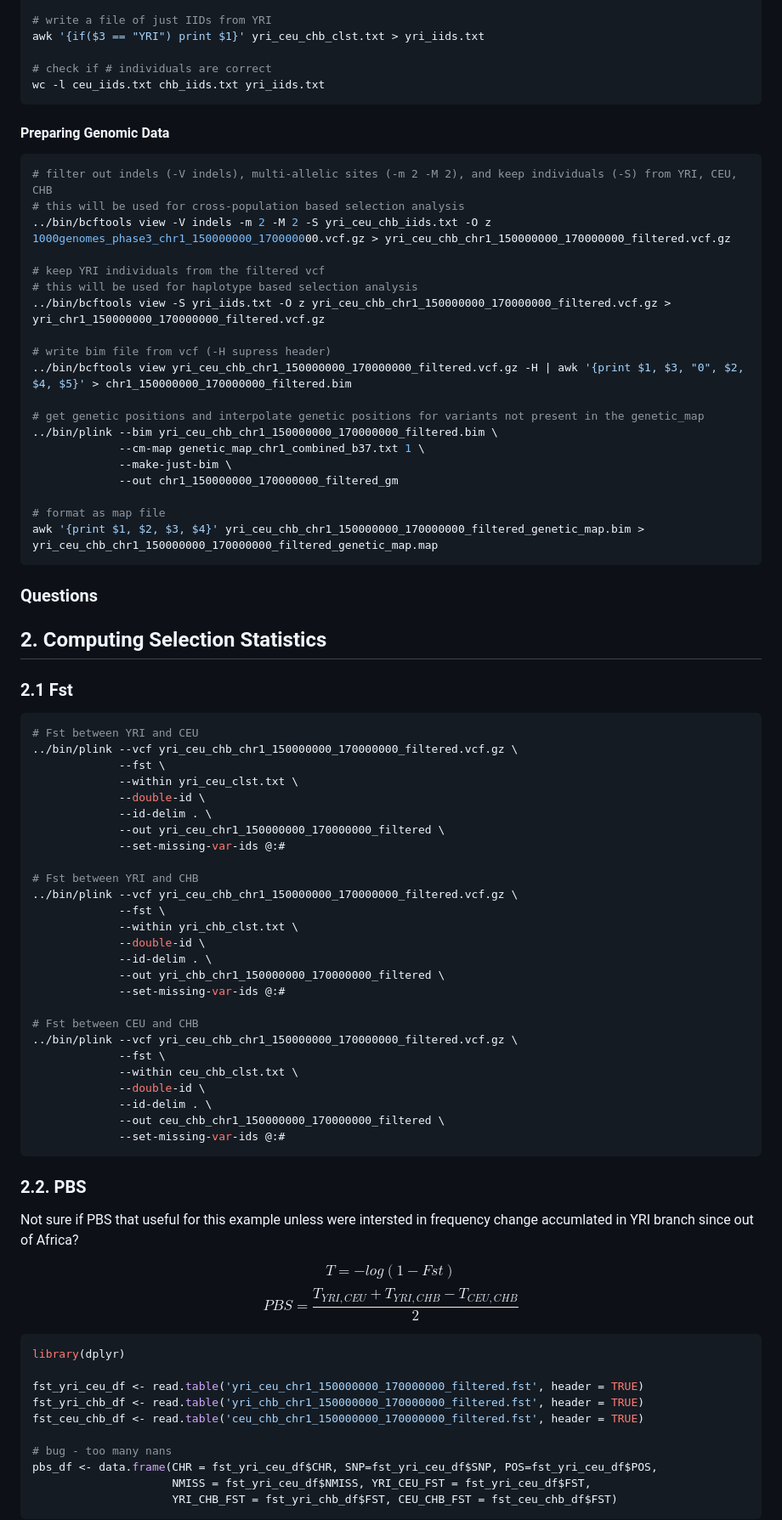
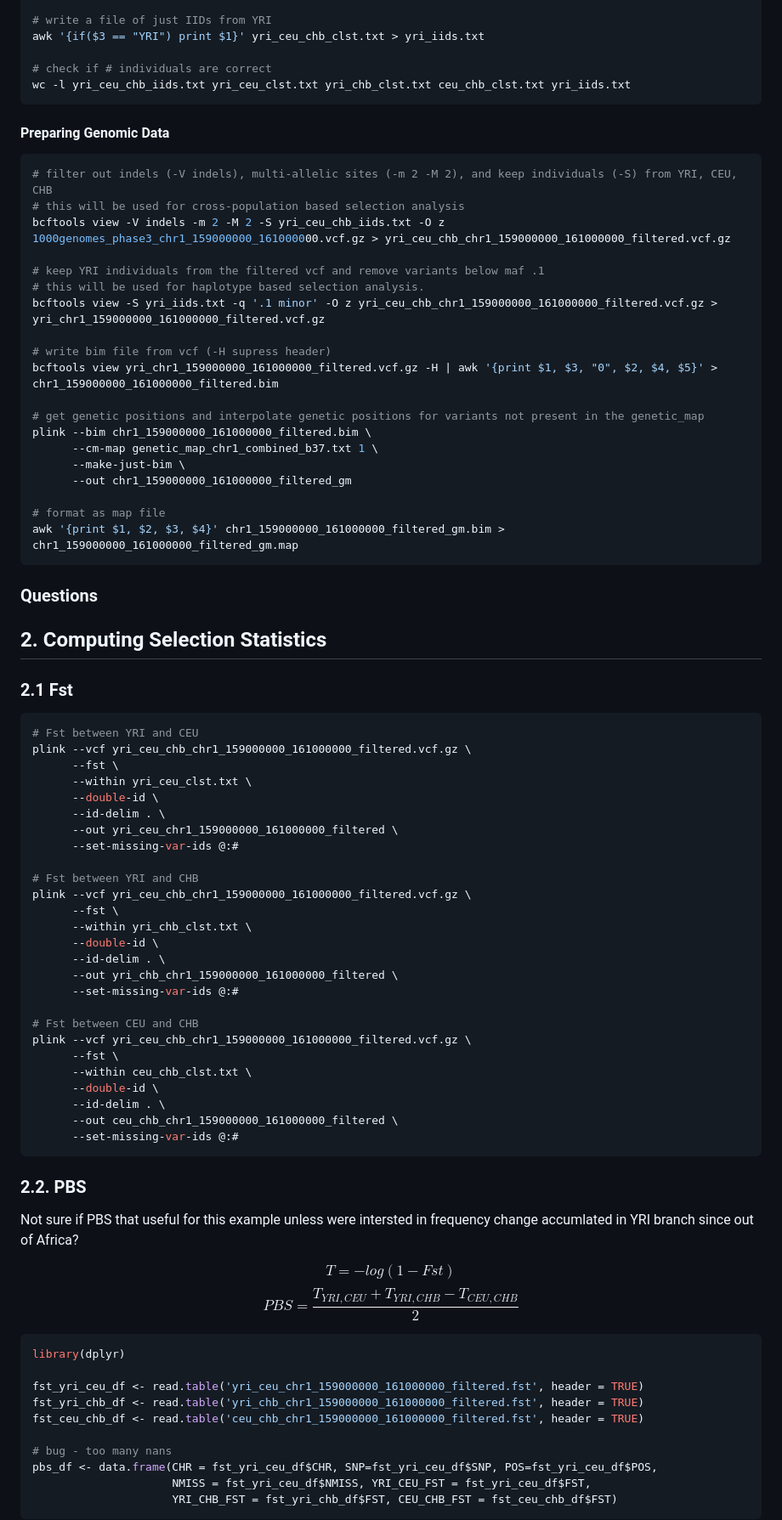
Before and after one commit to NovembreLab/1000genomes_Selection_Exercise, a Markdown page: doc/Rmd/SSW_2015.md, the part around the change printed below. Shown: that part at 85% size. Rendered like a GitHub page.

````diff
--- a/doc/Rmd/SSW_2015.md
+++ b/doc/Rmd/SSW_2015.md
@@ -103,7 +106,7 @@ awk '{if($3 == "CEU" || $3 == "CHB") print $0}' yri_ceu_chb_clst.txt > ceu_chb_c
 awk '{if($3 == "YRI") print $1}' yri_ceu_chb_clst.txt > yri_iids.txt
 
 # check if # individuals are correct
-wc -l ceu_iids.txt chb_iids.txt yri_iids.txt
+wc -l yri_ceu_chb_iids.txt yri_ceu_clst.txt yri_chb_clst.txt ceu_chb_clst.txt yri_iids.txt
 ```
 
 #### Preparing Genomic Data
@@ -111,23 +114,23 @@ wc -l ceu_iids.txt chb_iids.txt yri_iids.txt
 ```bash
 # filter out indels (-V indels), multi-allelic sites (-m 2 -M 2), and keep individuals (-S) from YRI, CEU, CHB
 # this will be used for cross-population based selection analysis
-../bin/bcftools view -V indels -m 2 -M 2 -S yri_ceu_chb_iids.txt -O z 1000genomes_phase3_chr1_150000000_170000000.vcf.gz > yri_ceu_chb_chr1_150000000_170000000_filtered.vcf.gz
+bcftools view -V indels -m 2 -M 2 -S yri_ceu_chb_iids.txt -O z 1000genomes_phase3_chr1_159000000_161000000.vcf.gz > yri_ceu_chb_chr1_159000000_161000000_filtered.vcf.gz
 
-# keep YRI individuals from the filtered vcf
-# this will be used for haplotype based selection analysis
-../bin/bcftools view -S yri_iids.txt -O z yri_ceu_chb_chr1_150000000_170000000_filtered.vcf.gz > yri_chr1_150000000_170000000_filtered.vcf.gz
+# keep YRI individuals from the filtered vcf and remove variants below maf .1
+# this will be used for haplotype based selection analysis.
+bcftools view -S yri_iids.txt -q '.1 minor' -O z yri_ceu_chb_chr1_159000000_161000000_filtered.vcf.gz > yri_chr1_159000000_161000000_filtered.vcf.gz
 
 # write bim file from vcf (-H supress header)
-../bin/bcftools view yri_ceu_chb_chr1_150000000_170000000_filtered.vcf.gz -H | awk '{print $1, $3, "0", $2, $4, $5}' > chr1_150000000_170000000_filtered.bim
+bcftools view yri_chr1_159000000_161000000_filtered.vcf.gz -H | awk '{print $1, $3, "0", $2, $4, $5}' > chr1_159000000_161000000_filtered.bim
 
 # get genetic positions and interpolate genetic positions for variants not present in the genetic_map
-../bin/plink --bim yri_ceu_chb_chr1_150000000_170000000_filtered.bim \
-             --cm-map genetic_map_chr1_combined_b37.txt 1 \
-             --make-just-bim \
-             --out chr1_150000000_170000000_filtered_gm
+plink --bim chr1_159000000_161000000_filtered.bim \
+      --cm-map genetic_map_chr1_combined_b37.txt 1 \
+      --make-just-bim \
+      --out chr1_159000000_161000000_filtered_gm
 
 # format as map file
-awk '{print $1, $2, $3, $4}' yri_ceu_chb_chr1_150000000_170000000_filtered_genetic_map.bim > yri_ceu_chb_chr1_150000000_170000000_filtered_genetic_map.map
+awk '{print $1, $2, $3, $4}' chr1_159000000_161000000_filtered_gm.bim > chr1_159000000_161000000_filtered_gm.map
 ```
 
 ### Questions
@@ -138,31 +141,31 @@ awk '{print $1, $2, $3, $4}' yri_ceu_chb_chr1_150000000_170000000_filtered_genet
 
 ```bash
 # Fst between YRI and CEU
-../bin/plink --vcf yri_ceu_chb_chr1_150000000_170000000_filtered.vcf.gz \
-             --fst \
-             --within yri_ceu_clst.txt \
-             --double-id \
-             --id-delim . \
-             --out yri_ceu_chr1_150000000_170000000_filtered \
-             --set-missing-var-ids @:#
+plink --vcf yri_ceu_chb_chr1_159000000_161000000_filtered.vcf.gz \
+      --fst \
+      --within yri_ceu_clst.txt \
+      --double-id \
+      --id-delim . \
+      --out yri_ceu_chr1_159000000_161000000_filtered \
+      --set-missing-var-ids @:#
 
 # Fst between YRI and CHB
-../bin/plink --vcf yri_ceu_chb_chr1_150000000_170000000_filtered.vcf.gz \
-             --fst \
-             --within yri_chb_clst.txt \
-             --double-id \
-             --id-delim . \
-             --out yri_chb_chr1_150000000_170000000_filtered \
-             --set-missing-var-ids @:#
+plink --vcf yri_ceu_chb_chr1_159000000_161000000_filtered.vcf.gz \
+      --fst \
+      --within yri_chb_clst.txt \
+      --double-id \
+      --id-delim . \
+      --out yri_chb_chr1_159000000_161000000_filtered \
+      --set-missing-var-ids @:#
 
 # Fst between CEU and CHB
-../bin/plink --vcf yri_ceu_chb_chr1_150000000_170000000_filtered.vcf.gz \
-             --fst \
-             --within ceu_chb_clst.txt \
-             --double-id \
-             --id-delim . \
-             --out ceu_chb_chr1_150000000_170000000_filtered \
-             --set-missing-var-ids @:#
+plink --vcf yri_ceu_chb_chr1_159000000_161000000_filtered.vcf.gz \
+      --fst \
+      --within ceu_chb_clst.txt \
+      --double-id \
+      --id-delim . \
+      --out ceu_chb_chr1_159000000_161000000_filtered \
+      --set-missing-var-ids @:#
 ```
 
 ### 2.2. PBS
@@ -175,9 +178,9 @@ $$ PBS = \frac{T_{YRI,CEU} + T_{YRI,CHB} - T_{CEU,CHB}}{2} $$
 ```R
 library(dplyr)
 
-fst_yri_ceu_df <- read.table('yri_ceu_chr1_150000000_170000000_filtered.fst', header = TRUE)
-fst_yri_chb_df <- read.table('yri_chb_chr1_150000000_170000000_filtered.fst', header = TRUE)
-fst_ceu_chb_df <- read.table('ceu_chb_chr1_150000000_170000000_filtered.fst', header = TRUE)
+fst_yri_ceu_df <- read.table('yri_ceu_chr1_159000000_161000000_filtered.fst', header = TRUE)
+fst_yri_chb_df <- read.table('yri_chb_chr1_159000000_161000000_filtered.fst', header = TRUE)
+fst_ceu_chb_df <- read.table('ceu_chb_chr1_159000000_161000000_filtered.fst', header = TRUE)
 
 # bug - too many nans
 pbs_df <- data.frame(CHR = fst_yri_ceu_df$CHR, SNP=fst_yri_ceu_df$SNP, POS=fst_yri_ceu_df$POS,
````
Also changed, not shown: other parts of doc/Rmd/SSW_2015.md (+52 -7 lines), doc/Rmd/figure/selection_scan.png (added), 2 other files.
